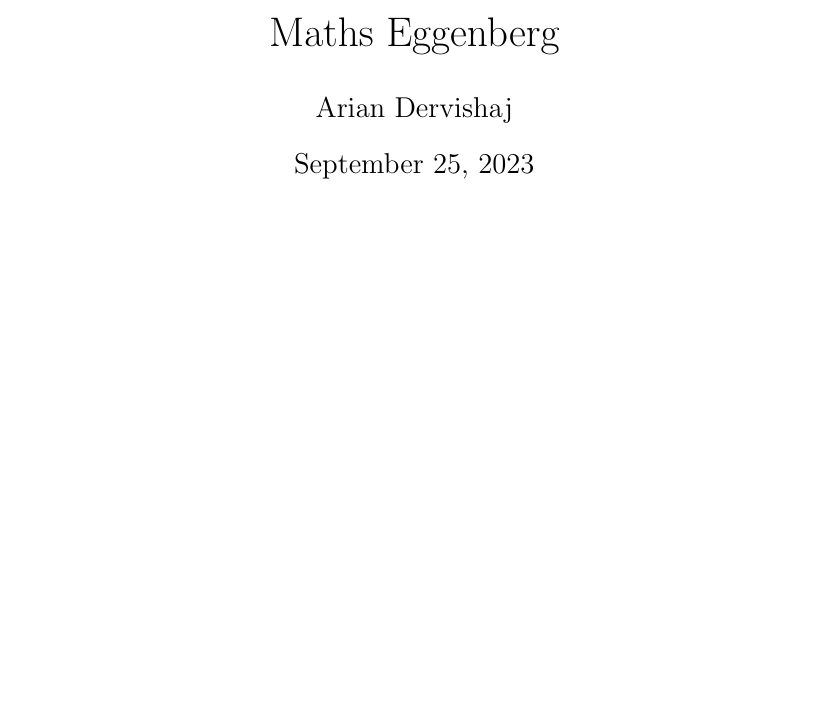
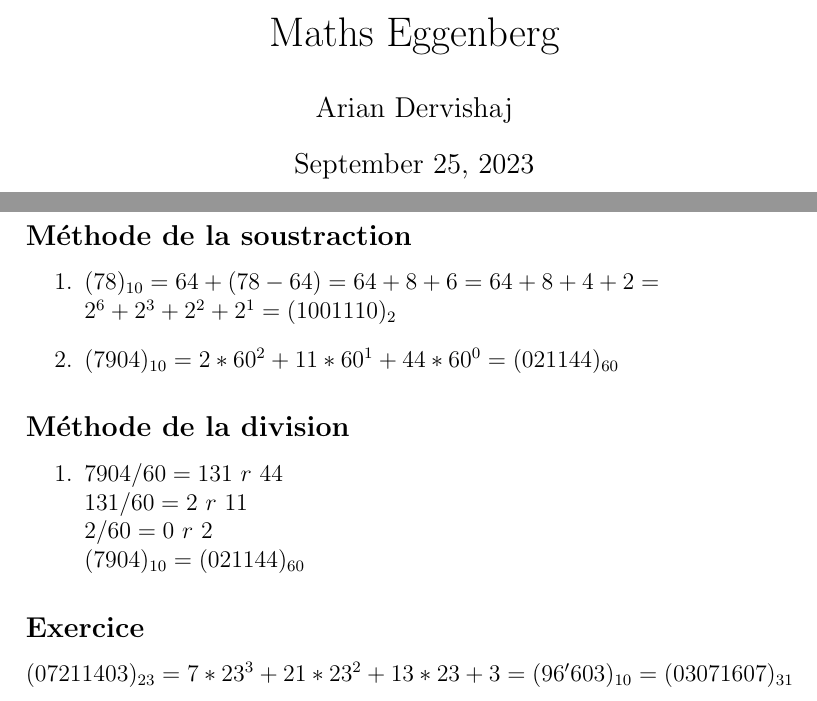
Before and after one commit to ArianDervishaj/HEPIA, a LaTeX document (Maths_Eggenberg/Notes_de_cours.tex): part of the page before the commit and two parts of pages 1 and 2 of 2 after it, the two joined at a grey line, cut so that both start at the same text, the shorter picture padded with empty space. Compiled offline with pdfLaTeX.

Commit message:
Maths Eggenberg : methode soustraction / divison

```diff
--- a/Maths_Eggenberg/Notes_de_cours.tex
+++ b/Maths_Eggenberg/Notes_de_cours.tex
@@ -6,5 +6,26 @@
 
 \begin{document}
 \maketitle
+\pagebreak
+
+\subsection*{Méthode de la soustraction}
+
+\begin{enumerate}
+    \item   $(78)_{10}= 64 + (78-64) = 64 + 8 + 6 = 64 + 8 + 4 + 2 = \\
+            2^{6} + 2^{3} + 2^{2} + 2^{1} = (1001110)_2$
+    \item   $(7904)_{10} = 2 * 60^{2} + 11 * 60^{1} + 44 * 60^{0} = (021144)_{60}$
+\end{enumerate}
+
+\subsection*{Méthode de la division}
+
+\begin{enumerate}
+    \item   $7904 / 60 = 131\  r\ 44 \\
+            131 / 60 = 2\ r\ 11 \\
+            2 / 60 = 0\ r\ 2 \\
+            (7904)_{10} = (021144)_{60}$
+\end{enumerate}
+
+\subsection*{Exercice}
+    $(07211403)_{23} = 7 * 23^{3} + 21 * 23^{2} + 13*23 + 3 = (96'603)_{10} = (03071607)_{31}$
 
 \end{document}
```
Also changed, not shown: Maths_Eggenberg/Notes_de_cours.pdf.
